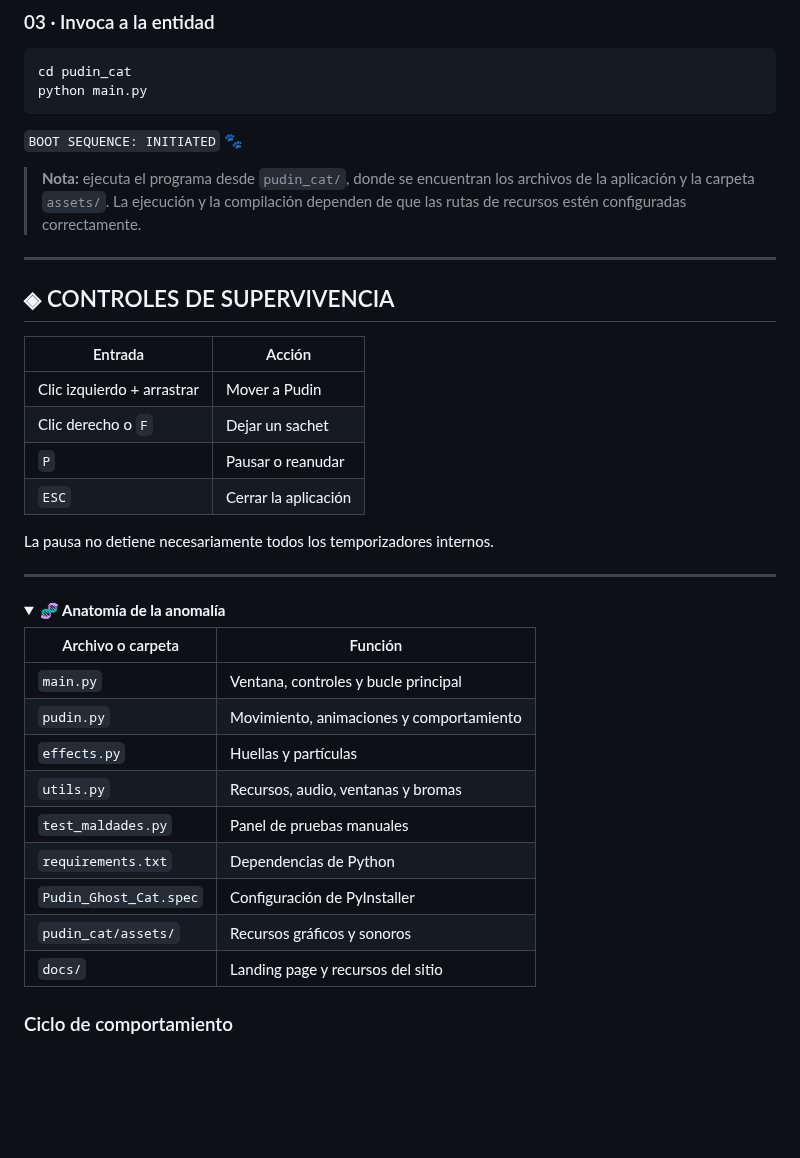
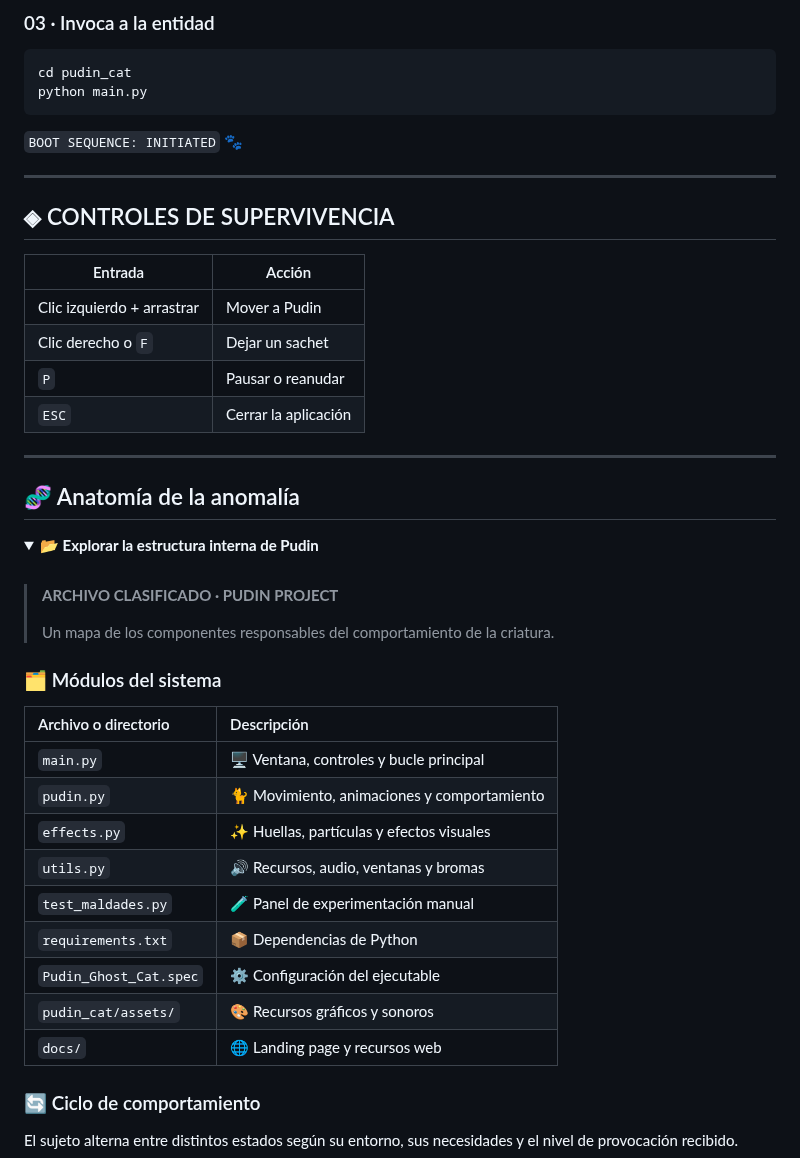
Before and after one commit to KaledSML/Pudin-Ghost-Cat-RPA, a Markdown page: README.md, the part around one of its changes. Rendered like a GitHub page; folded sections open; blank space fills up the shorter version.

````diff
--- a/README.md
+++ b/README.md
@@ -114,8 +114,6 @@ python main.py
 
 `BOOT SEQUENCE: INITIATED` 🐾
 
-> **Nota:** ejecuta el programa desde `pudin_cat/`, donde se encuentran los archivos de la aplicación y la carpeta `assets/`. La ejecución y la compilación dependen de que las rutas de recursos estén configuradas correctamente.
-
 
 ---
 
@@ -128,26 +126,36 @@ python main.py
 | `P` | Pausar o reanudar |
 | `ESC` | Cerrar la aplicación |
 
-La pausa no detiene necesariamente todos los temporizadores internos.
 
 ---
+## 🧬 Anatomía de la anomalía
 
 <details>
-<summary><strong>🧬 Anatomía de la anomalía</strong></summary>
+<summary><strong>📂 Explorar la estructura interna de Pudin</strong></summary>
 
-| Archivo o carpeta | Función |
-|---|---|
-| `main.py` | Ventana, controles y bucle principal |
-| `pudin.py` | Movimiento, animaciones y comportamiento |
-| `effects.py` | Huellas y partículas |
-| `utils.py` | Recursos, audio, ventanas y bromas |
-| `test_maldades.py` | Panel de pruebas manuales |
-| `requirements.txt` | Dependencias de Python |
-| `Pudin_Ghost_Cat.spec` | Configuración de PyInstaller |
-| `pudin_cat/assets/` | Recursos gráficos y sonoros |
-| `docs/` | Landing page y recursos del sitio |
+<br>
 
-### Ciclo de comportamiento
+> **ARCHIVO CLASIFICADO · PUDIN PROJECT**
+>
+> Un mapa de los componentes responsables del comportamiento de la criatura.
+
+### 🗂️ Módulos del sistema
+
+| Archivo o directorio | Descripción |
+|:--|:--|
+| `main.py` | 🖥️ Ventana, controles y bucle principal |
+| `pudin.py` | 🐈 Movimiento, animaciones y comportamiento |
+| `effects.py` | ✨ Huellas, partículas y efectos visuales |
+| `utils.py` | 🔊 Recursos, audio, ventanas y bromas |
+| `test_maldades.py` | 🧪 Panel de experimentación manual |
+| `requirements.txt` | 📦 Dependencias de Python |
+| `Pudin_Ghost_Cat.spec` | ⚙️ Configuración del ejecutable |
+| `pudin_cat/assets/` | 🎨 Recursos gráficos y sonoros |
+| `docs/` | 🌐 Landing page y recursos web |
+
+### 🔄 Ciclo de comportamiento
+
+El sujeto alterna entre distintos estados según su entorno, sus necesidades y el nivel de provocación recibido.
 
 ```mermaid
 stateDiagram-v2
````
Also changed, not shown: other parts of README.md (+60 -34 lines).
